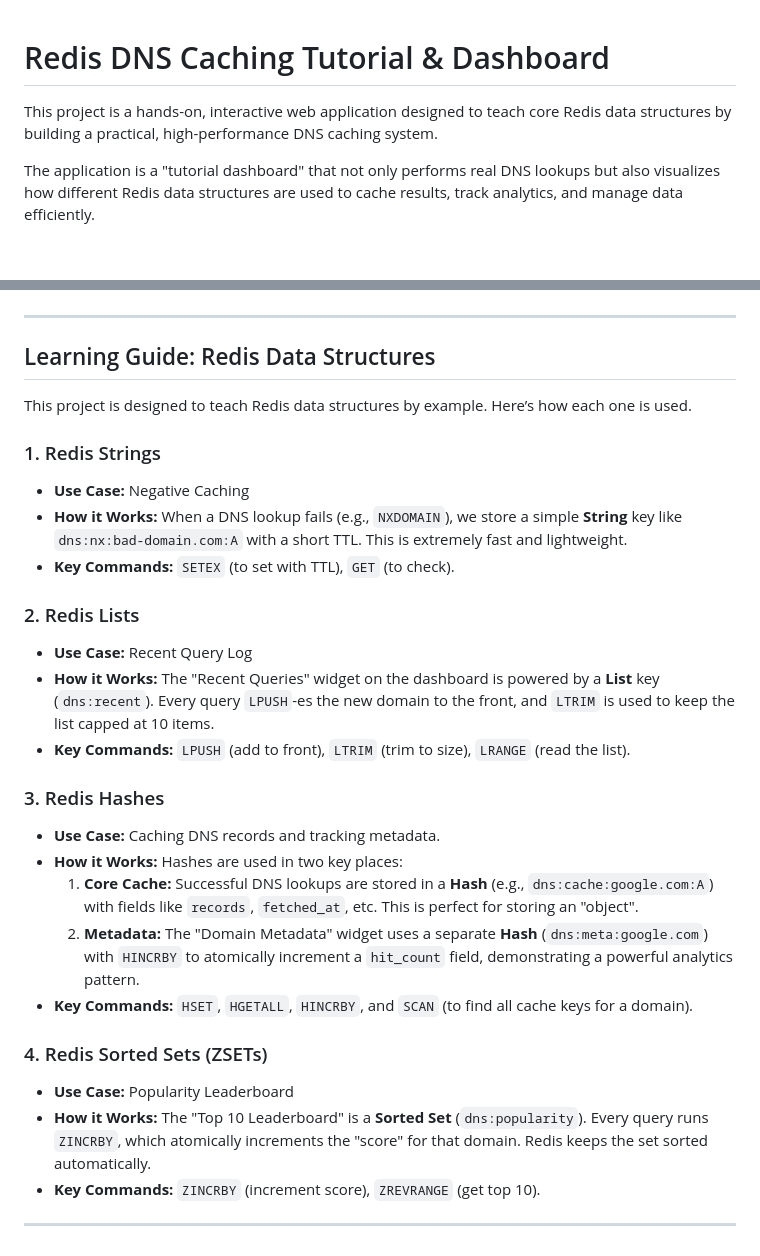
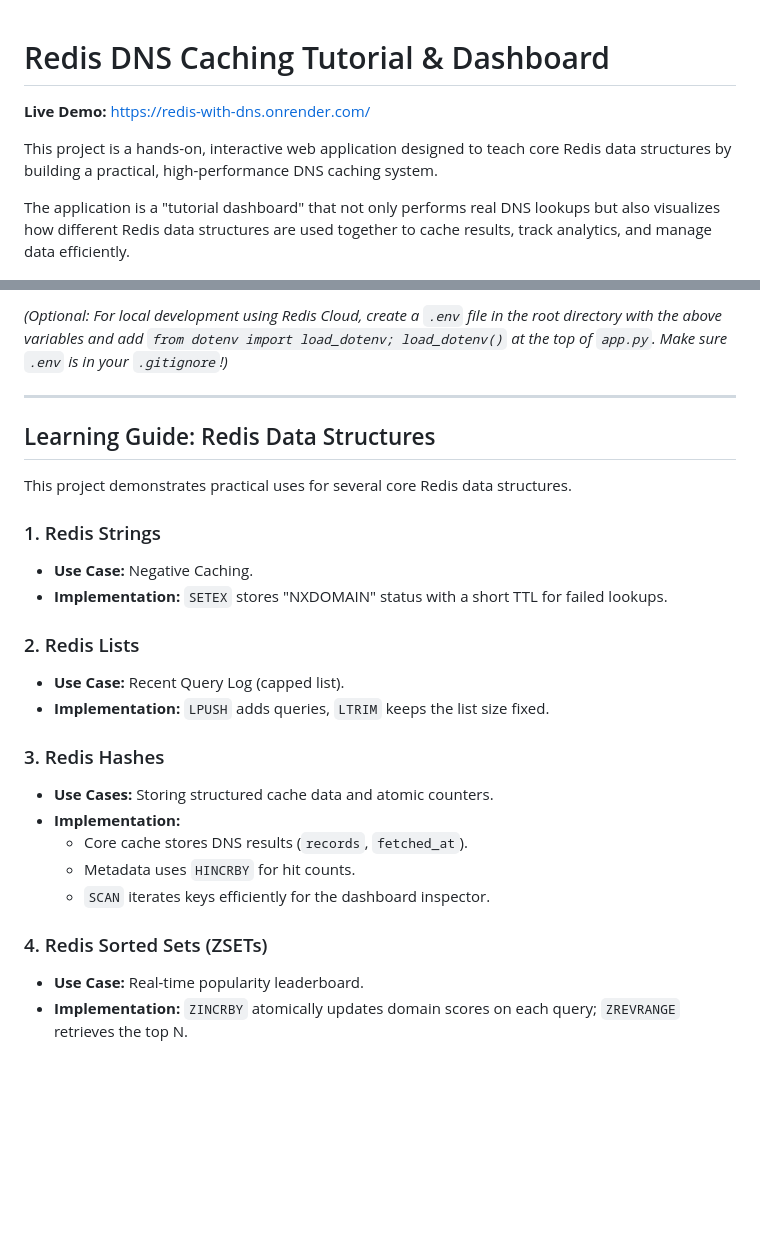
Before and after one commit to ramees-kr/redis-with-dns, a Markdown page: README.md, 2 parts joined by grey strips. Drawn GitHub-style; blank space fills up the shorter version.

```diff
--- a/README.md
+++ b/README.md
@@ -1,8 +1,10 @@
 # Redis DNS Caching Tutorial & Dashboard
+
+**Live Demo:** [https://redis-with-dns.onrender.com/](https://redis-with-dns.onrender.com/)
 
 This project is a hands-on, interactive web application designed to teach core Redis data structures by building a practical, high-performance DNS caching system.
 
-The application is a "tutorial dashboard" that not only performs real DNS lookups but also visualizes how different Redis data structures are used to cache results, track analytics, and manage data efficiently.
+The application is a "tutorial dashboard" that not only performs real DNS lookups but also visualizes how different Redis data structures are used together to cache results, track analytics, and manage data efficiently.
 
 ![Redis DNS Dashboard Screenshot](docs/screenshots/001-dashboard.jpeg)
 
@@ -65,34 +89,30 @@ The application is a "tutorial dashboard" that not only performs real DNS lookup
+_(Optional: For local development using Redis Cloud, create a `.env` file in the root directory with the above variables and add `from dotenv import load_dotenv; load_dotenv()` at the top of `app.py`. Make sure `.env` is in your `.gitignore`!)_
 
 ---
 
 ## Learning Guide: Redis Data Structures
 
-This project is designed to teach Redis data structures by example. Here’s how each one is used.
+This project demonstrates practical uses for several core Redis data structures.
 
 ### 1. Redis Strings
 
-- **Use Case:** Negative Caching
-- **How it Works:** When a DNS lookup fails (e.g., `NXDOMAIN`), we store a simple **String** key like `dns:nx:bad-domain.com:A` with a short TTL. This is extremely fast and lightweight.
-- **Key Commands:** `SETEX` (to set with TTL), `GET` (to check).
+- **Use Case:** Negative Caching.
+- **Implementation:** `SETEX` stores "NXDOMAIN" status with a short TTL for failed lookups.
 
 ### 2. Redis Lists
 
-- **Use Case:** Recent Query Log
-- **How it Works:** The "Recent Queries" widget on the dashboard is powered by a **List** key (`dns:recent`). Every query `LPUSH`-es the new domain to the front, and `LTRIM` is used to keep the list capped at 10 items.
-- **Key Commands:** `LPUSH` (add to front), `LTRIM` (trim to size), `LRANGE` (read the list).
+- **Use Case:** Recent Query Log (capped list).
+- **Implementation:** `LPUSH` adds queries, `LTRIM` keeps the list size fixed.
 
 ### 3. Redis Hashes
 
-- **Use Case:** Caching DNS records and tracking metadata.
-- **How it Works:** Hashes are used in two key places:
-  1.  **Core Cache:** Successful DNS lookups are stored in a **Hash** (e.g., `dns:cache:google.com:A`) with fields like `records`, `fetched_at`, etc. This is perfect for storing an "object".
-  2.  **Metadata:** The "Domain Metadata" widget uses a separate **Hash** (`dns:meta:google.com`) with `HINCRBY` to atomically increment a `hit_count` field, demonstrating a powerful analytics pattern.
-- **Key Commands:** `HSET`, `HGETALL`, `HINCRBY`, and `SCAN` (to find all cache keys for a domain).
+- **Use Cases:** Storing structured cache data and atomic counters.
+- **Implementation:**
+  - Core cache stores DNS results (`records`, `fetched_at`).
+  - Metadata uses `HINCRBY` for hit counts.
+  - `SCAN` iterates keys efficiently for the dashboard inspector.
 
 ### 4. Redis Sorted Sets (ZSETs)
 
-- **Use Case:** Popularity Leaderboard
-- **How it Works:** The "Top 10 Leaderboard" is a **Sorted Set** (`dns:popularity`). Every query runs `ZINCRBY`, which atomically increments the "score" for that domain. Redis keeps the set sorted automatically.
-- **Key Commands:** `ZINCRBY` (increment score), `ZREVRANGE` (get top 10).
-
----
+- **Use Case:** Real-time popularity leaderboard.
+- **Implementation:** `ZINCRBY` atomically updates domain scores on each query; `ZREVRANGE` retrieves the top N.
```
Also changed, not shown: other parts of README.md (+43 -21 lines).
